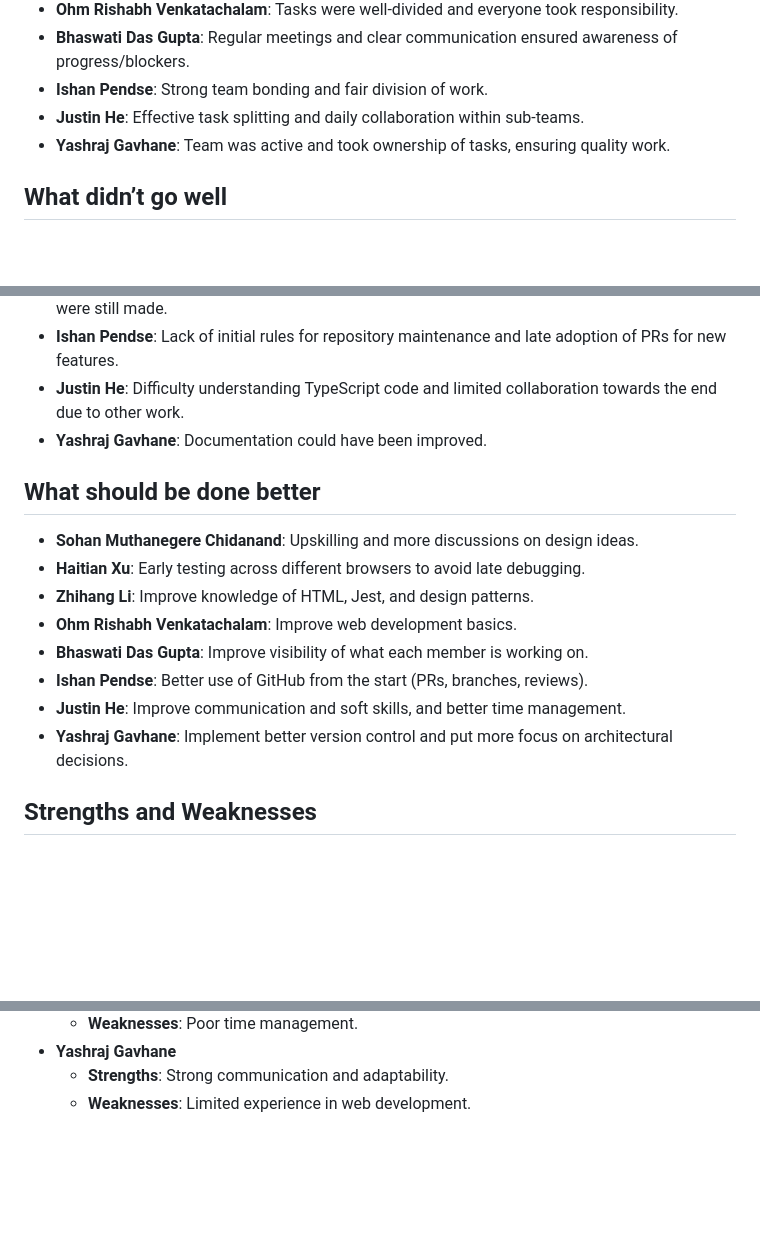
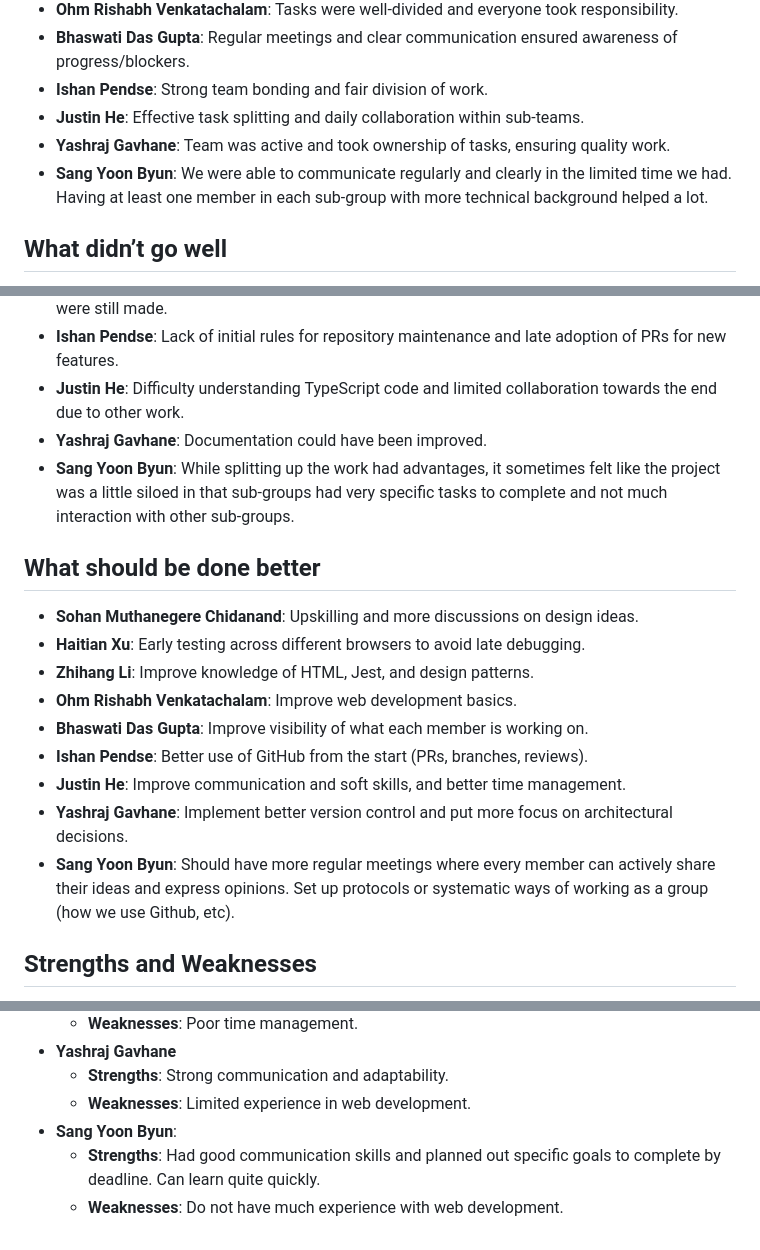
Before and after one commit to Yashraj19/cse210-tinyfoot-team07, a Markdown page: admin/warmup-retrospective.md, 3 parts joined by grey strips. Rendered like a GitHub page; blank space fills up the shorter version.

Commit message:
Update retrospective document
Signed-off-by: Ishan Pendse <ishanppendse@gmail.com>

```diff
--- a/admin/warmup-retrospective.md
+++ b/admin/warmup-retrospective.md
@@ -9,6 +9,7 @@
 - **Ishan Pendse**: Strong team bonding and fair division of work.
 - **Justin He**: Effective task splitting and daily collaboration within sub-teams.
 - **Yashraj Gavhane**: Team was active and took ownership of tasks, ensuring quality work.
+- **Sang Yoon Byun**: We were able to communicate regularly and clearly in the limited time we had. Having at least one member in each sub-group with more technical background helped a lot.
 
 ## What didn’t go well
 - **Sohan Muthanegere Chidanand**: More sync-up meetings to discuss design ideas and approaches could have been beneficial.
@@ -19,6 +20,7 @@
 - **Ishan Pendse**: Lack of initial rules for repository maintenance and late adoption of PRs for new features.
 - **Justin He**: Difficulty understanding TypeScript code and limited collaboration towards the end due to other work.
 - **Yashraj Gavhane**: Documentation could have been improved.
+- **Sang Yoon Byun**: While splitting up the work had advantages, it sometimes felt like the project was a little siloed in that sub-groups had very specific tasks to complete and not much interaction with other sub-groups.
 
 ## What should be done better
 - **Sohan Muthanegere Chidanand**: Upskilling and more discussions on design ideas.
@@ -29,6 +31,7 @@
 - **Ishan Pendse**: Better use of GitHub from the start (PRs, branches, reviews).
 - **Justin He**: Improve communication and soft skills, and better time management.
 - **Yashraj Gavhane**: Implement better version control and put more focus on architectural decisions.
+- **Sang Yoon Byun**: Should have more regular meetings where every member can actively share their ideas and express opinions. Set up protocols or systematic ways of working as a group (how we use Github, etc).
 
 ## Strengths and Weaknesses
 - **Sohan Muthanegere Chidanand**
@@ -55,3 +58,6 @@
 - **Yashraj Gavhane**
   - **Strengths**: Strong communication and adaptability.
   - **Weaknesses**: Limited experience in web development.
+- **Sang Yoon Byun**:
+  - **Strengths**: Had good communication skills and planned out specific goals to complete by deadline. Can learn quite quickly.
+  - **Weaknesses**: Do not have much experience with web development.
```
